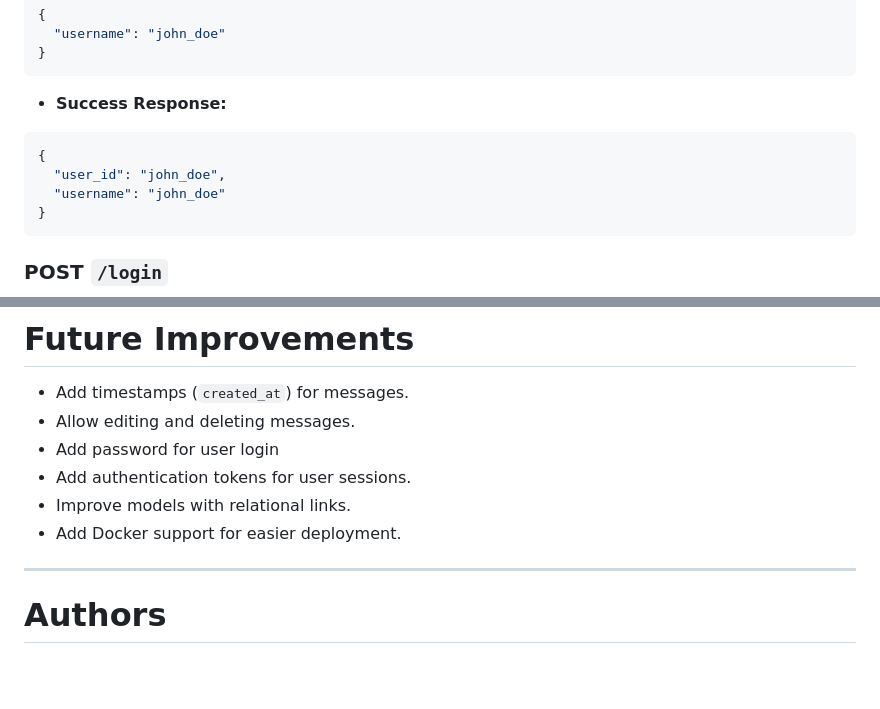
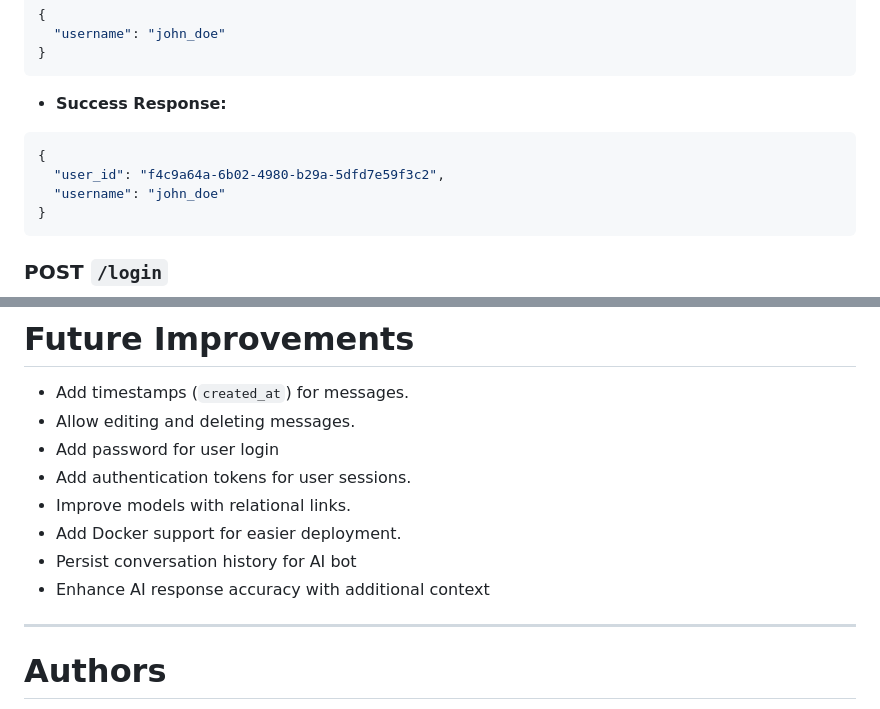
Before and after one commit to zz2548/Team-9-Technology-Template-Repository, a Markdown page: README.md, 2 parts joined by grey strips. Rendered like a GitHub page; blank space fills up the shorter version.

````diff
--- a/README.md
+++ b/README.md
@@ -65,7 +62,7 @@ Server will run at: `http://127.0.0.1:5000/`
 - **Success Response:**
 ```json
 {
-  "user_id": "john_doe",
+  "user_id": "f4c9a64a-6b02-4980-b29a-5dfd7e59f3c2",
   "username": "john_doe"
 }
 ```
@@ -190,6 +195,8 @@ Server will run at: `http://127.0.0.1:5000/`
 - Add authentication tokens for user sessions.
 - Improve models with relational links.
 - Add Docker support for easier deployment.
+- Persist conversation history for AI bot
+- Enhance AI response accuracy with additional context
 
 ---
 
````
Also changed, not shown: other parts of README.md (+33 -28 lines).
